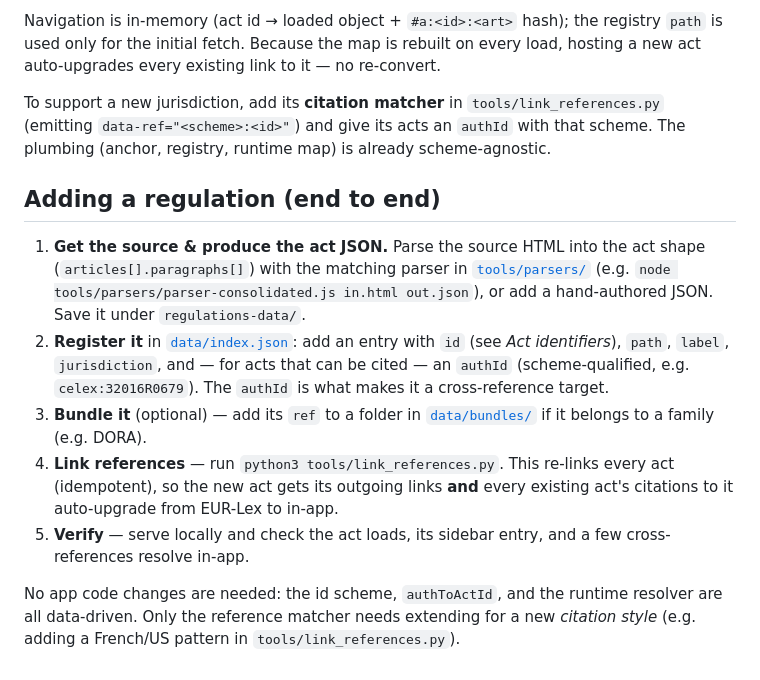
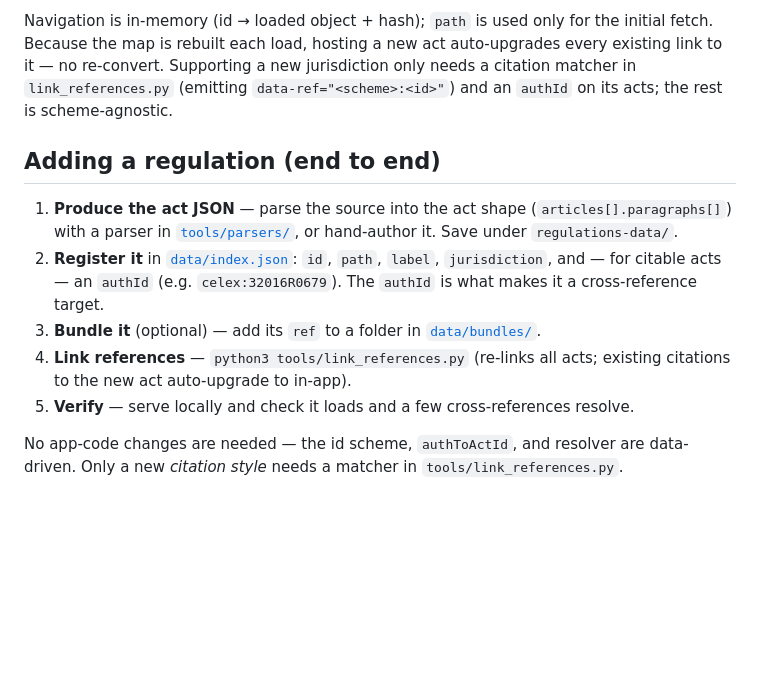
Before and after one commit to CVE-1990-0001/regulation-explorer, a Markdown page: README.md, the part around one of its changes. Drawn GitHub-style; blank space fills up the shorter version.

```diff
--- a/README.md
+++ b/README.md
@@ -105,31 +76,22 @@ registry once at load, then on click/hover of an `a.ref`:
 
-Navigation is in-memory (act id → loaded object + `#a:<id>:<art>` hash); the
-registry `path` is used only for the initial fetch. Because the map is rebuilt on
-every load, hosting a new act auto-upgrades every existing link to it — no re-convert.
-
-To support a new jurisdiction, add its **citation matcher** in
-`tools/link_references.py` (emitting `data-ref="<scheme>:<id>"`) and give its acts
-an `authId` with that scheme. The plumbing (anchor, registry, runtime map) is
-already scheme-agnostic.
+Navigation is in-memory (id → loaded object + hash); `path` is used only for the
+initial fetch. Because the map is rebuilt each load, hosting a new act
+auto-upgrades every existing link to it — no re-convert. Supporting a new
+jurisdiction only needs a citation matcher in `link_references.py` (emitting
+`data-ref="<scheme>:<id>"`) and an `authId` on its acts; the rest is scheme-agnostic.
 
 ## Adding a regulation (end to end)
 
-1. **Get the source & produce the act JSON.** Parse the source HTML into the act
-   shape (`articles[].paragraphs[]`) with the matching parser in
-   [`tools/parsers/`](tools/parsers/) (e.g. `node tools/parsers/parser-consolidated.js in.html out.json`),
-   or add a hand-authored JSON. Save it under `regulations-data/`.
-2. **Register it** in [`data/index.json`](data/index.json): add an entry with
-   `id` (see *Act identifiers*), `path`, `label`, `jurisdiction`, and — for acts
-   that can be cited — an `authId` (scheme-qualified, e.g. `celex:32016R0679`).
+1. **Produce the act JSON** — parse the source into the act shape
+   (`articles[].paragraphs[]`) with a parser in [`tools/parsers/`](tools/parsers/),
+   or hand-author it. Save under `regulations-data/`.
+2. **Register it** in [`data/index.json`](data/index.json): `id`, `path`, `label`,
+   `jurisdiction`, and — for citable acts — an `authId` (e.g. `celex:32016R0679`).
    The `authId` is what makes it a cross-reference target.
-3. **Bundle it** (optional) — add its `ref` to a folder in
-   [`data/bundles/`](data/bundles/) if it belongs to a family (e.g. DORA).
-4. **Link references** — run `python3 tools/link_references.py`. This re-links
-   every act (idempotent), so the new act gets its outgoing links **and** every
-   existing act's citations to it auto-upgrade from EUR-Lex to in-app.
-5. **Verify** — serve locally and check the act loads, its sidebar entry, and a
-   few cross-references resolve in-app.
+3. **Bundle it** (optional) — add its `ref` to a folder in [`data/bundles/`](data/bundles/).
+4. **Link references** — `python3 tools/link_references.py` (re-links all acts;
+   existing citations to the new act auto-upgrade to in-app).
+5. **Verify** — serve locally and check it loads and a few cross-references resolve.
 
-No app code changes are needed: the id scheme, `authToActId`, and the runtime
-resolver are all data-driven. Only the reference matcher needs extending for a
-new *citation style* (e.g. adding a French/US pattern in `tools/link_references.py`).
+No app-code changes are needed — the id scheme, `authToActId`, and resolver are
+data-driven. Only a new *citation style* needs a matcher in `tools/link_references.py`.
```
Also changed, not shown: other parts of README.md (+46 -75 lines).
